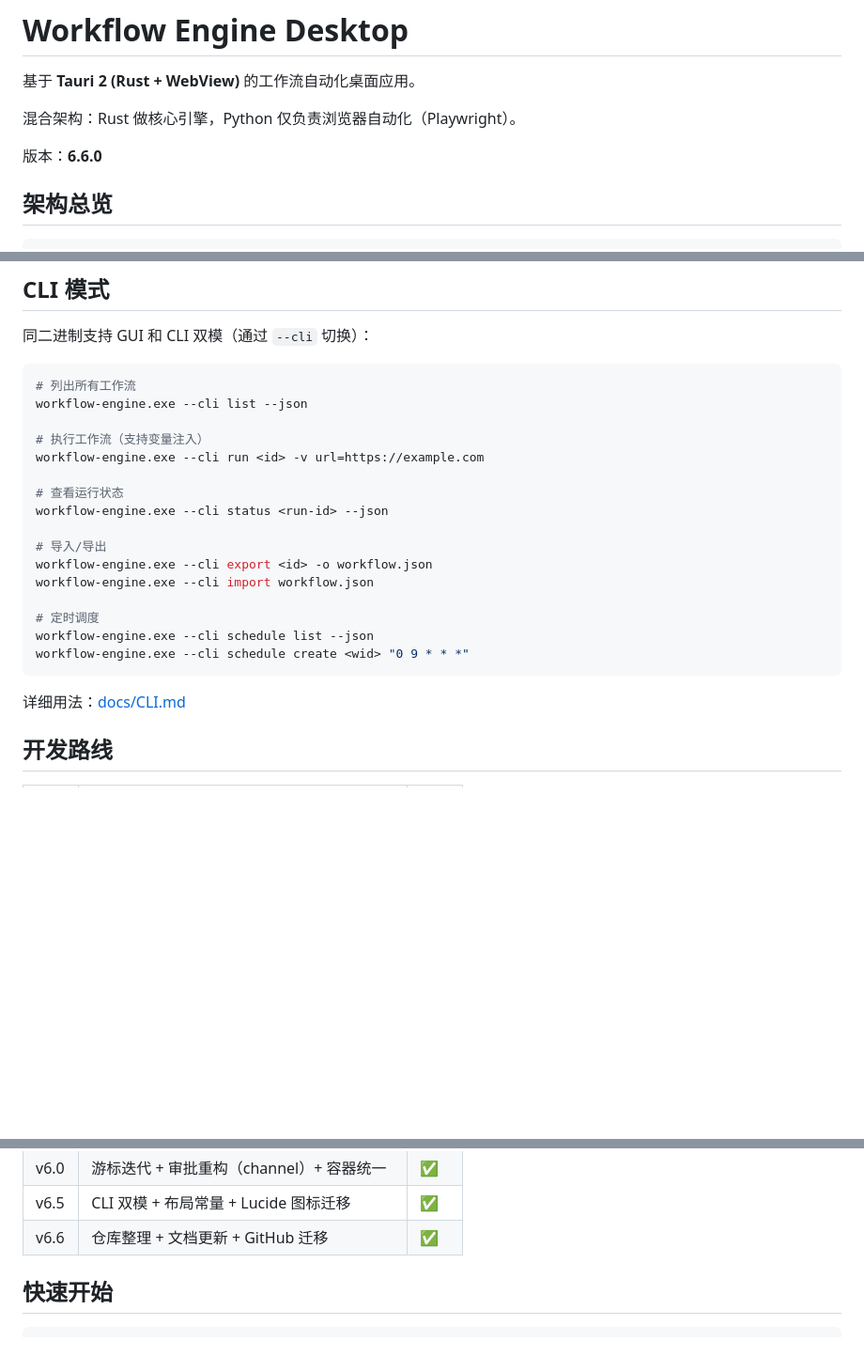
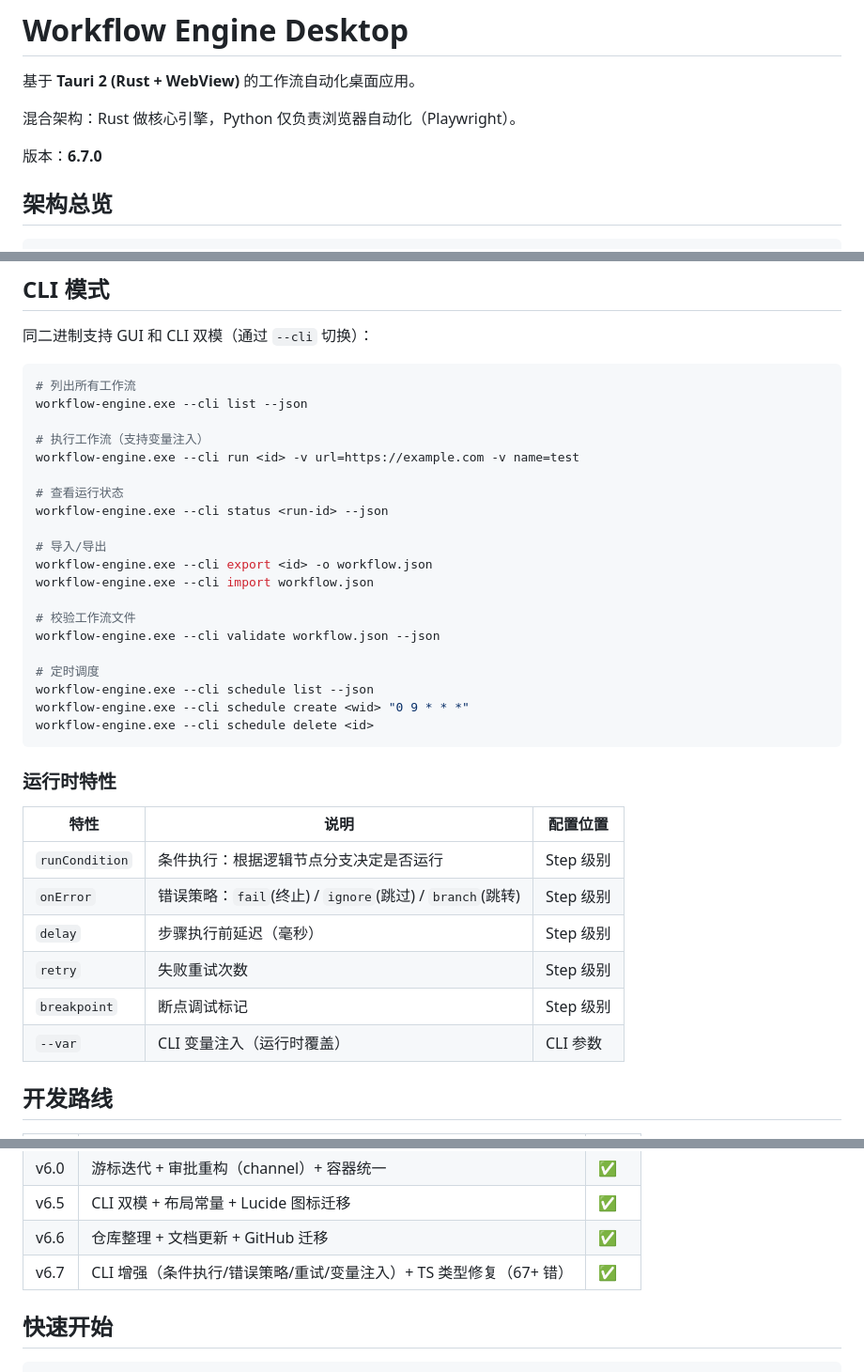
Before and after one commit to haozicnm/workflow-engine-desktop, a Markdown page: README.md, 3 parts joined by grey strips. Shown at 94% size. Drawn GitHub-style; blank space fills up the shorter version.

````diff
--- a/README.md
+++ b/README.md
@@ -4,7 +4,7 @@
 
 混合架构：Rust 做核心引擎，Python 仅负责浏览器自动化（Playwright）。
 
-版本：**6.6.0**
+版本：**6.7.0**
 
 ## 架构总览
 
@@ -293,7 +293,7 @@ run-update         — 工作流运行状态变化 (started/completed/failed/can
 workflow-engine.exe --cli list --json
 
 # 执行工作流（支持变量注入）
-workflow-engine.exe --cli run <id> -v url=https://example.com
+workflow-engine.exe --cli run <id> -v url=https://example.com -v name=test
 
 # 查看运行状态
 workflow-engine.exe --cli status <run-id> --json
@@ -302,12 +302,25 @@ workflow-engine.exe --cli status <run-id> --json
 workflow-engine.exe --cli export <id> -o workflow.json
 workflow-engine.exe --cli import workflow.json
 
+# 校验工作流文件
+workflow-engine.exe --cli validate workflow.json --json
+
 # 定时调度
 workflow-engine.exe --cli schedule list --json
 workflow-engine.exe --cli schedule create <wid> "0 9 * * *"
+workflow-engine.exe --cli schedule delete <id>
 ```
 
-详细用法：[docs/CLI.md](./docs/CLI.md)
+### 运行时特性
+
+| 特性 | 说明 | 配置位置 |
+|------|------|----------|
+| `runCondition` | 条件执行：根据逻辑节点分支决定是否运行 | Step 级别 |
+| `onError` | 错误策略：`fail`(终止) / `ignore`(跳过) / `branch`(跳转) | Step 级别 |
+| `delay` | 步骤执行前延迟（毫秒） | Step 级别 |
+| `retry` | 失败重试次数 | Step 级别 |
+| `breakpoint` | 断点调试标记 | Step 级别 |
+| `--var` | CLI 变量注入（运行时覆盖） | CLI 参数 |
 
 ## 开发路线
 
@@ -323,6 +336,7 @@ workflow-engine.exe --cli schedule create <wid> "0 9 * * *"
 | v6.0 | 游标迭代 + 审批重构（channel）+ 容器统一 | ✅ |
 | v6.5 | CLI 双模 + 布局常量 + Lucide 图标迁移 | ✅ |
 | v6.6 | 仓库整理 + 文档更新 + GitHub 迁移 | ✅ |
+| v6.7 | CLI 增强（条件执行/错误策略/重试/变量注入）+ TS 类型修复（67+ 错） | ✅ |
 
 ## 快速开始
 
````
Also changed, not shown: docs/HELP.md (+71 -1 lines).
